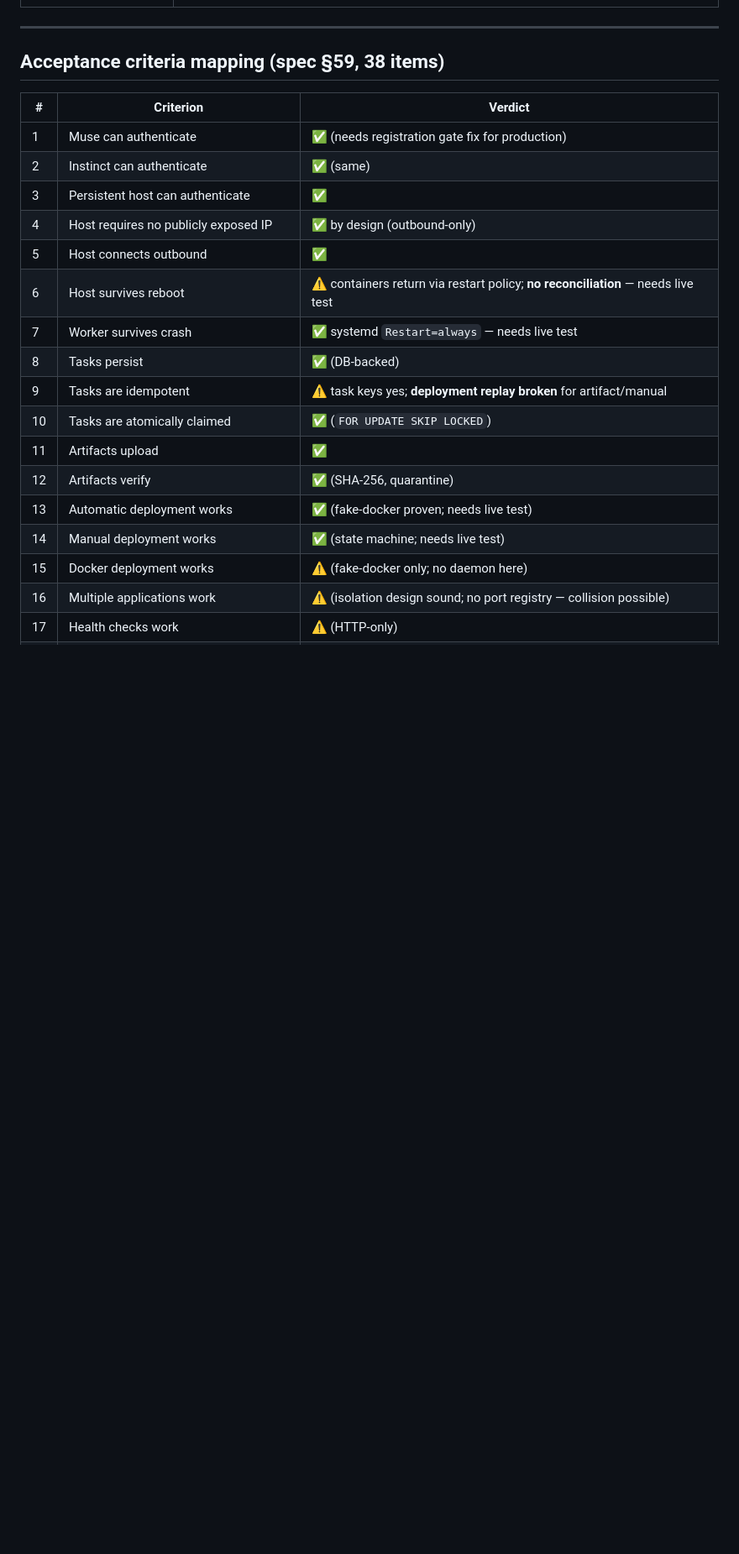
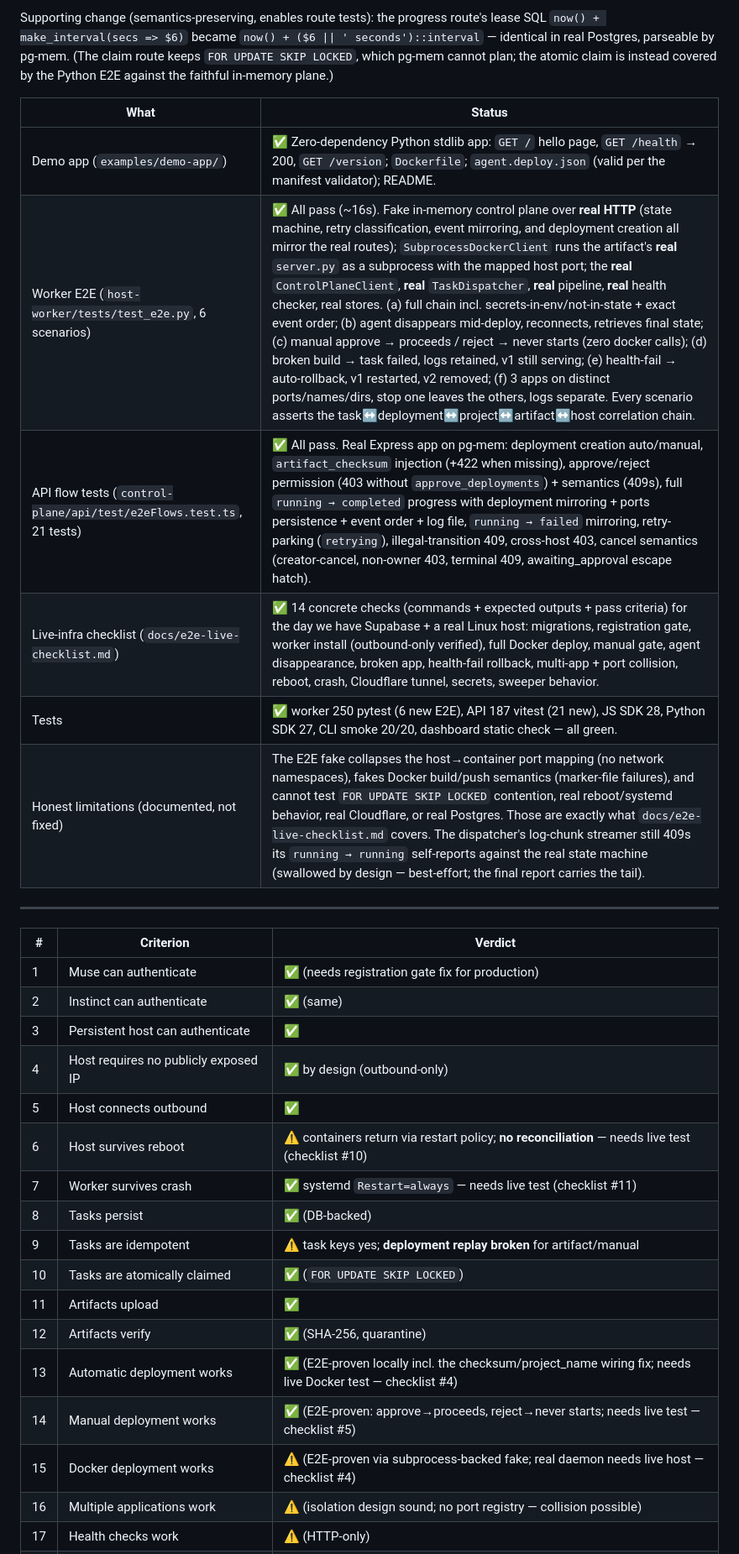
Before and after one commit to kilomene/Universal-AGT, a Markdown page: agent-host-platform/docs/implementation-status.md, the part around one of its changes. Shown at 84% size. GitHub-like rendering; blank space fills up the shorter version.

Commit message:
Phase 9: end-to-end testing (demo app, 6-scenario E2E harness, route-level flow tests, live checklist; fixes 3 integration bugs)

```diff
--- a/agent-host-platform/docs/implementation-status.md
+++ b/agent-host-platform/docs/implementation-status.md
@@ -126,6 +141,20 @@ Scope: honest ingress design — DNS≠reachability; optional modular ingress
+Supporting change (semantics-preserving, enables route tests): the
+progress route's lease SQL `now() + make_interval(secs => $6)` became
+`now() + ($6 || ' seconds')::interval` — identical in real Postgres,
+parseable by pg-mem. (The claim route keeps `FOR UPDATE SKIP LOCKED`,
+which pg-mem cannot plan; the atomic claim is instead covered by the
+Python E2E against the faithful in-memory plane.)
+
+| What | Status |
+|---|---|
+| Demo app (`examples/demo-app/`) | ✅ Zero-dependency Python stdlib app: `GET /` hello page, `GET /health` → 200, `GET /version`; `Dockerfile`; `agent.deploy.json` (valid per the manifest validator); README. |
+| Worker E2E (`host-worker/tests/test_e2e.py`, 6 scenarios) | ✅ All pass (~16s). Fake in-memory control plane over **real HTTP** (state machine, retry classification, event mirroring, and deployment creation all mirror the real routes); `SubprocessDockerClient` runs the artifact's **real** `server.py` as a subprocess with the mapped host port; the **real** `ControlPlaneClient`, **real** `TaskDispatcher`, **real** pipeline, **real** health checker, real stores. (a) full chain incl. secrets-in-env/not-in-state + exact event order; (b) agent disappears mid-deploy, reconnects, retrieves final state; (c) manual approve → proceeds / reject → never starts (zero docker calls); (d) broken build → task failed, logs retained, v1 still serving; (e) health-fail → auto-rollback, v1 restarted, v2 removed; (f) 3 apps on distinct ports/names/dirs, stop one leaves the others, logs separate. Every scenario asserts the task↔deployment↔project↔artifact↔host correlation chain. |
+| API flow tests (`control-plane/api/test/e2eFlows.test.ts`, 21 tests) | ✅ All pass. Real Express app on pg-mem: deployment creation auto/manual, `artifact_checksum` injection (+422 when missing), approve/reject permission (403 without `approve_deployments`) + semantics (409s), full `running → completed` progress with deployment mirroring + ports persistence + event order + log file, `running → failed` mirroring, retry-parking (`retrying`), illegal-transition 409, cross-host 403, cancel semantics (creator-cancel, non-owner 403, terminal 409, awaiting_approval escape hatch). |
+| Live-infra checklist (`docs/e2e-live-checklist.md`) | ✅ 14 concrete checks (commands + expected outputs + pass criteria) for the day we have Supabase + a real Linux host: migrations, registration gate, worker install (outbound-only verified), full Docker deploy, manual gate, agent disappearance, broken app, health-fail rollback, multi-app + port collision, reboot, crash, Cloudflare tunnel, secrets, sweeper behavior. |
+| Tests | ✅ worker 250 pytest (6 new E2E), API 187 vitest (21 new), JS SDK 28, Python SDK 27, CLI smoke 20/20, dashboard static check — all green. |
+| Honest limitations (documented, not fixed) | The E2E fake collapses the host→container port mapping (no network namespaces), fakes Docker build/push semantics (marker-file failures), and cannot test `FOR UPDATE SKIP LOCKED` contention, real reboot/systemd behavior, real Cloudflare, or real Postgres. Those are exactly what `docs/e2e-live-checklist.md` covers. The dispatcher's log-chunk streamer still 409s its `running → running` self-reports against the real state machine (swallowed by design — best-effort; the final report carries the tail). |
+
 ---
-
-## Acceptance criteria mapping (spec §59, 38 items)
 
 | # | Criterion | Verdict |
 |---|---|---|
@@ -134,15 +163,15 @@ Scope: honest ingress design — DNS≠reachability; optional modular ingress
 | 3 | Persistent host can authenticate | ✅ |
 | 4 | Host requires no publicly exposed IP | ✅ by design (outbound-only) |
 | 5 | Host connects outbound | ✅ |
-| 6 | Host survives reboot | ⚠️ containers return via restart policy; **no reconciliation** — needs live test |
-| 7 | Worker survives crash | ✅ systemd `Restart=always` — needs live test |
+| 6 | Host survives reboot | ⚠️ containers return via restart policy; **no reconciliation** — needs live test (checklist #10) |
+| 7 | Worker survives crash | ✅ systemd `Restart=always` — needs live test (checklist #11) |
 | 8 | Tasks persist | ✅ (DB-backed) |
 | 9 | Tasks are idempotent | ⚠️ task keys yes; **deployment replay broken** for artifact/manual |
 | 10 | Tasks are atomically claimed | ✅ (`FOR UPDATE SKIP LOCKED`) |
 | 11 | Artifacts upload | ✅ |
 | 12 | Artifacts verify | ✅ (SHA-256, quarantine) |
-| 13 | Automatic deployment works | ✅ (fake-docker proven; needs live test) |
-| 14 | Manual deployment works | ✅ (state machine; needs live test) |
-| 15 | Docker deployment works | ⚠️ (fake-docker only; no daemon here) |
+| 13 | Automatic deployment works | ✅ (E2E-proven locally incl. the checksum/project_name wiring fix; needs live Docker test — checklist #4) |
+| 14 | Manual deployment works | ✅ (E2E-proven: approve→proceeds, reject→never starts; needs live test — checklist #5) |
+| 15 | Docker deployment works | ⚠️ (E2E-proven via subprocess-backed fake; real daemon needs live host — checklist #4) |
 | 16 | Multiple applications work | ⚠️ (isolation design sound; no port registry — collision possible) |
 | 17 | Health checks work | ⚠️ (HTTP-only) |
```
Also changed, not shown: other parts of agent-host-platform/docs/implementation-status.md (+23 -8 lines).
